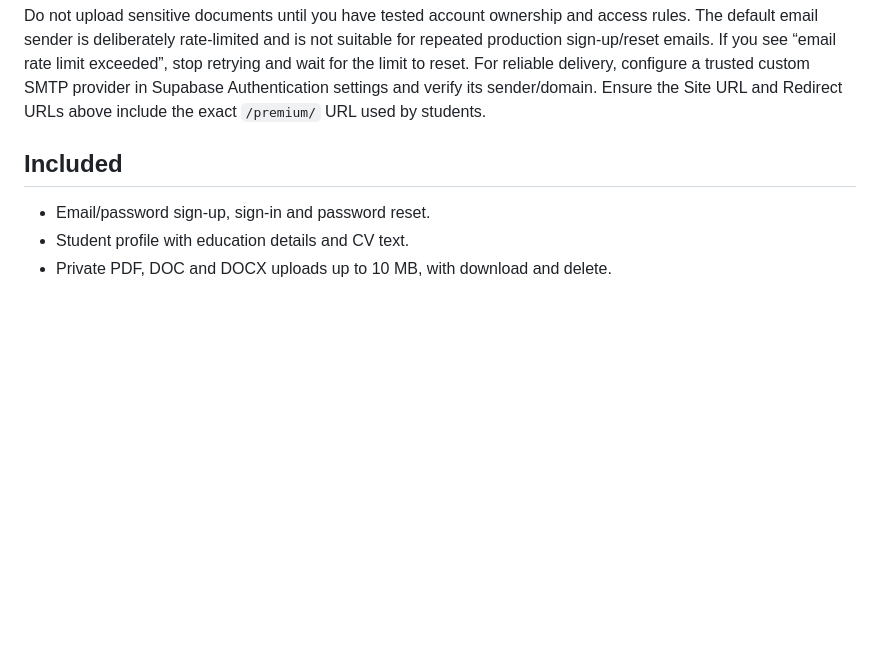
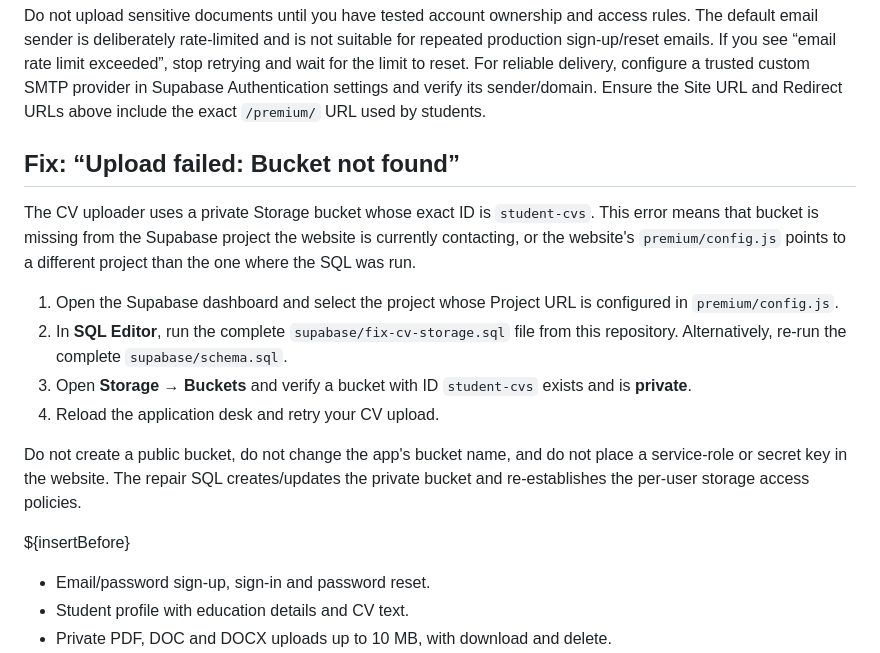
Before and after one commit to ScholarNews/scholarnews.github.io, a Markdown page: premium/SETUP.md, the part around the change. GitHub-like rendering; blank space fills up the shorter version.

Commit message:
Document missing private CV storage bucket repair

```diff
--- a/premium/SETUP.md
+++ b/premium/SETUP.md
@@ -42,8 +42,18 @@ If your Cloudflare hostname is different, use the exact hostname you test. Add a
 
 Do not upload sensitive documents until you have tested account ownership and access rules. The default email sender is deliberately rate-limited and is not suitable for repeated production sign-up/reset emails. If you see “email rate limit exceeded”, stop retrying and wait for the limit to reset. For reliable delivery, configure a trusted custom SMTP provider in Supabase Authentication settings and verify its sender/domain. Ensure the Site URL and Redirect URLs above include the exact `/premium/` URL used by students.
 
-## Included
+## Fix: “Upload failed: Bucket not found”
 
+The CV uploader uses a private Storage bucket whose exact ID is `student-cvs`. This error means that bucket is missing from the Supabase project the website is currently contacting, or the website's `premium/config.js` points to a different project than the one where the SQL was run.
+
+1. Open the Supabase dashboard and select the project whose Project URL is configured in `premium/config.js`.
+2. In **SQL Editor**, run the complete `supabase/fix-cv-storage.sql` file from this repository. Alternatively, re-run the complete `supabase/schema.sql`.
+3. Open **Storage → Buckets** and verify a bucket with ID `student-cvs` exists and is **private**.
+4. Reload the application desk and retry your CV upload.
+
+Do not create a public bucket, do not change the app's bucket name, and do not place a service-role or secret key in the website. The repair SQL creates/updates the private bucket and re-establishes the per-user storage access policies.
+
+${insertBefore}
 - Email/password sign-up, sign-in and password reset.
 - Student profile with education details and CV text.
 - Private PDF, DOC and DOCX uploads up to 10 MB, with download and delete.
```
